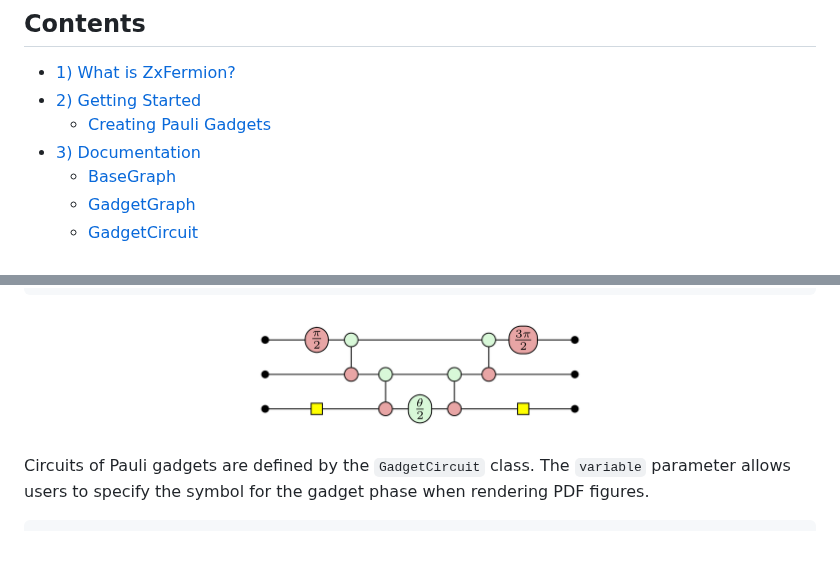
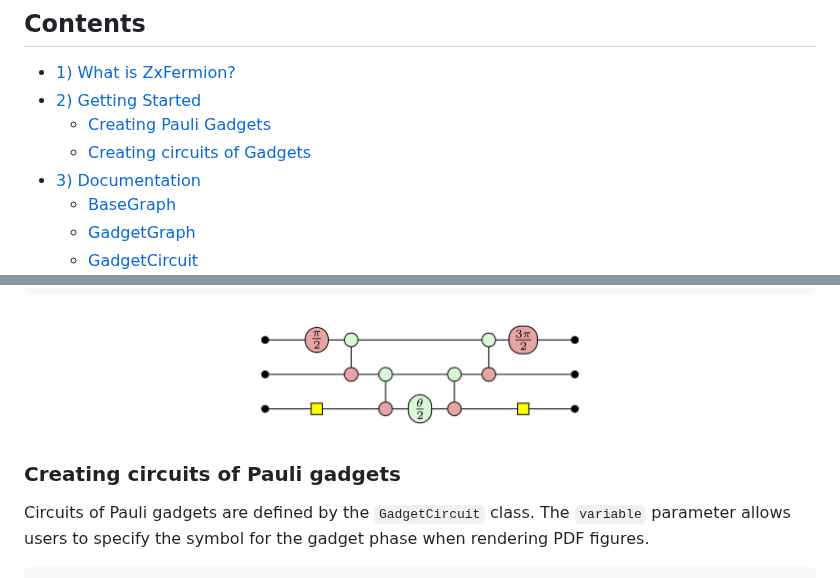
Before and after one commit to aymannel/zxfermion, a Markdown page: README.md, 2 parts joined by grey strips. Rendered like a GitHub page; blank space fills up the shorter version.

Commit message:
README stuff

````diff
--- a/README.md
+++ b/README.md
@@ -7,6 +7,7 @@
 - [1) What is ZxFermion?](#what-is-zxfermion?)
 - [2) Getting Started](#getting-started)
   - [Creating Pauli Gadgets](#creating-pauli-gadgets)
+  - [Creating circuits of Gadgets](#creating-circuits-of-pauli-gadgets)
 - [3) Documentation](#documentation)
   - [BaseGraph](#class-basegraph)
   - [GadgetGraph](#class-gadgetgraph)
@@ -39,6 +40,7 @@ gadget.draw()
 ```
 ![](figures/readme1.png)
 
+### Creating circuits of Pauli gadgets
 Circuits of Pauli gadgets are defined by the `GadgetCircuit` class. The `variable` parameter allows users to specify the symbol for the gadget phase when rendering PDF figures.
 ```python
 from zxfermion import GadgetCircuit
````
